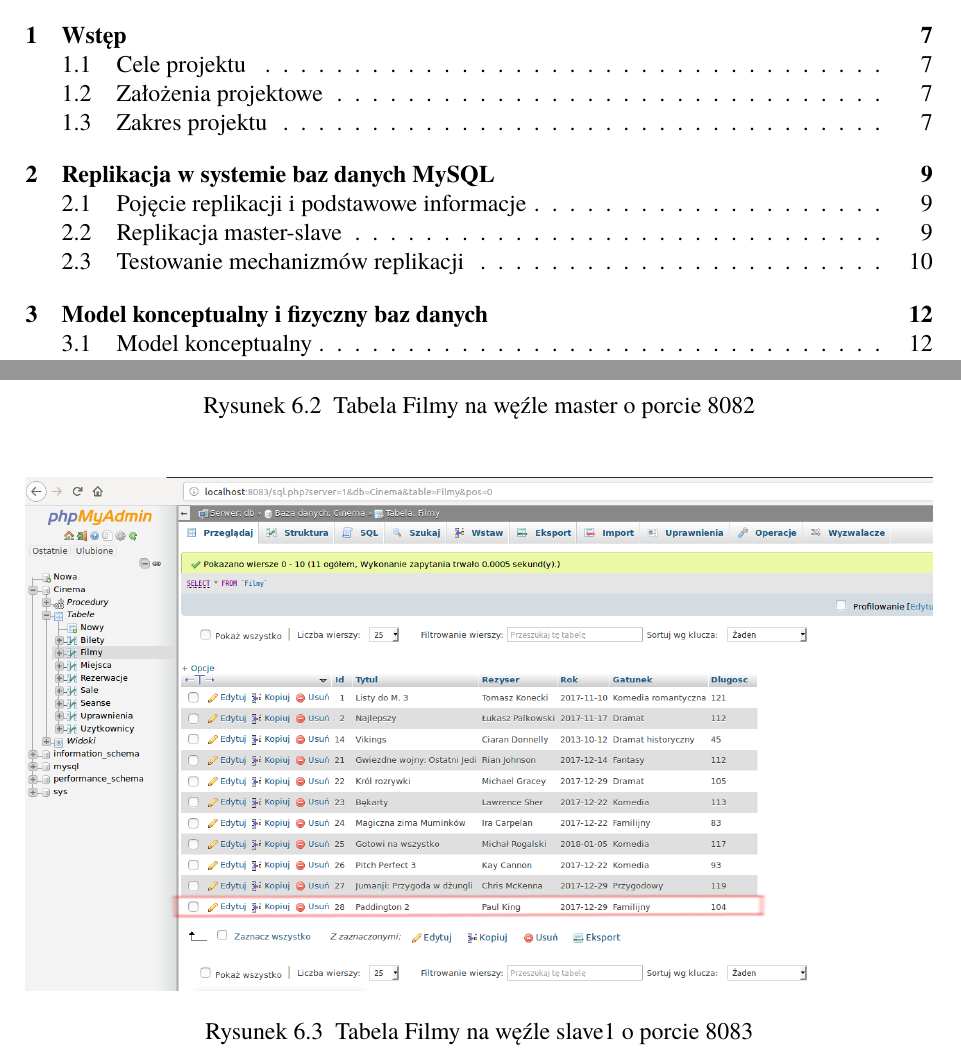
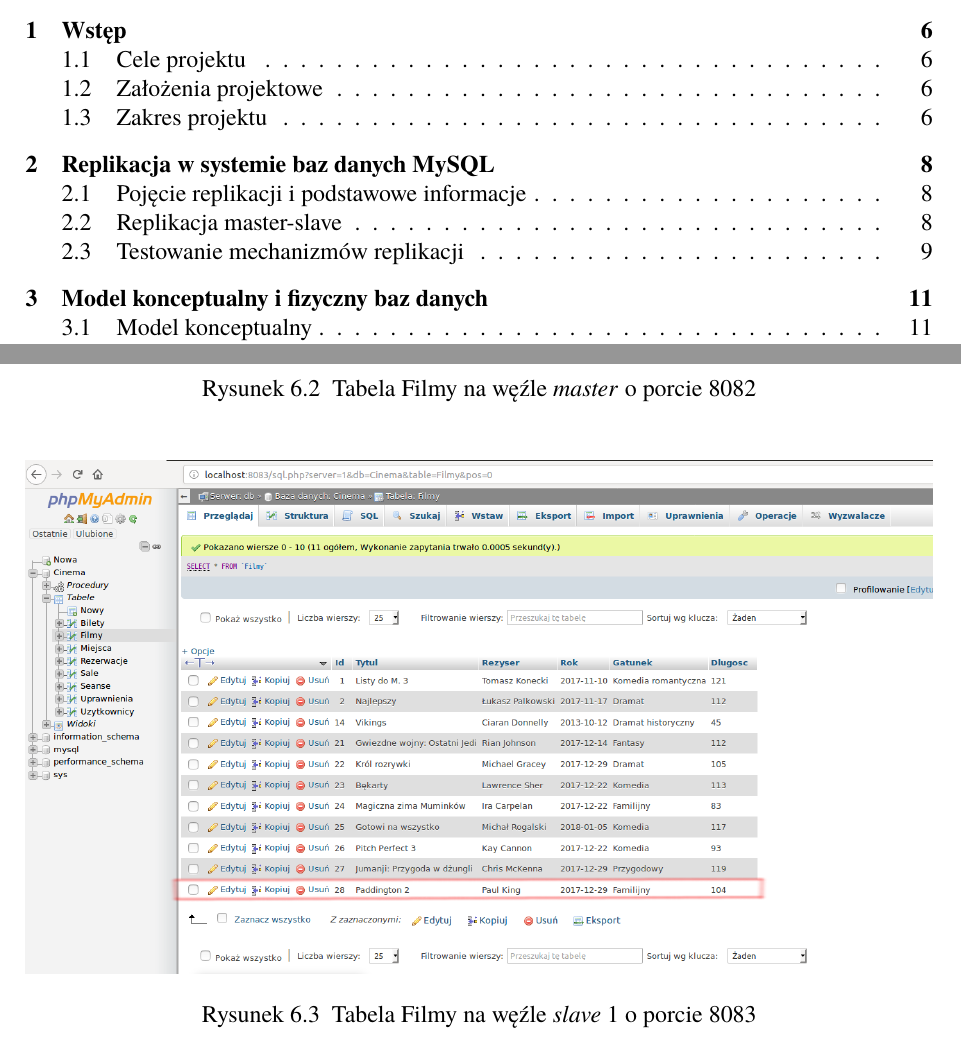
Before and after one commit to piry1/CinemaRBD, a LaTeX thesis (Sprawozdanie/praca.tex, which reads Sprawozdanie/rozdzial06.tex): two parts of pages 2 and 37 of 40 before the commit and two parts of pages 2 and 36 of 39 after it, joined at a grey line, cut so that both start at the same text. Compiled offline with pdfLaTeX.

Commit message:
small fixes in report

```diff
--- a/Sprawozdanie/praca.tex
+++ b/Sprawozdanie/praca.tex
@@ -44,7 +44,7 @@
 
 \usepackage{ebgaramond} % pakiet z czcionkami garamond, potrzebny tylko do strony tytułowej, musi wystąpić przed pakietem tgtermes
 %\usepackage[left=2.5cm,right=2.5cm,top=2.5cm,bottom=2.5cm]{geometry}
-\topmargin -10mm
+
 
 %% Aby uzyskać polskie literki w pdfie (a nie zlepki) korzystamy z pakietu czcionek tgterms.
 %% W pakiecie tym są zdefiniowane klony czcionek Times o kształtach: normalny, pogrubiony, italic, italic pogrubiony.
--- a/Sprawozdanie/rozdzial06.tex
+++ b/Sprawozdanie/rozdzial06.tex
@@ -17,14 +17,14 @@
 \begin{figure} [H]
 	\centering
 	\includegraphics[width=1\linewidth]{rozdzial06/7.png}
-	\caption{Tabela Filmy na węźle master o porcie 8082}
+	\caption{Tabela Filmy na węźle \textit{master} o porcie 8082}
 	\label{fig:FilmMaster}
 \end{figure}
 
 \begin{figure} [H]
 	\centering
 	\includegraphics[width=1\linewidth]{rozdzial06/8.png}
-	\caption{Tabela Filmy na węźle slave1 o porcie 8083}
+	\caption{Tabela Filmy na węźle \textit{slave} 1 o porcie 8083}
 	\label{fig:FilmSlave}
 \end{figure}
 
```
Also changed, not shown: Sprawozdanie/praca.pdf, Sprawozdanie/praca.tex (9 more changed lines), Sprawozdanie/rozdzial06.tex (2 more changed lines), 15 other files.
